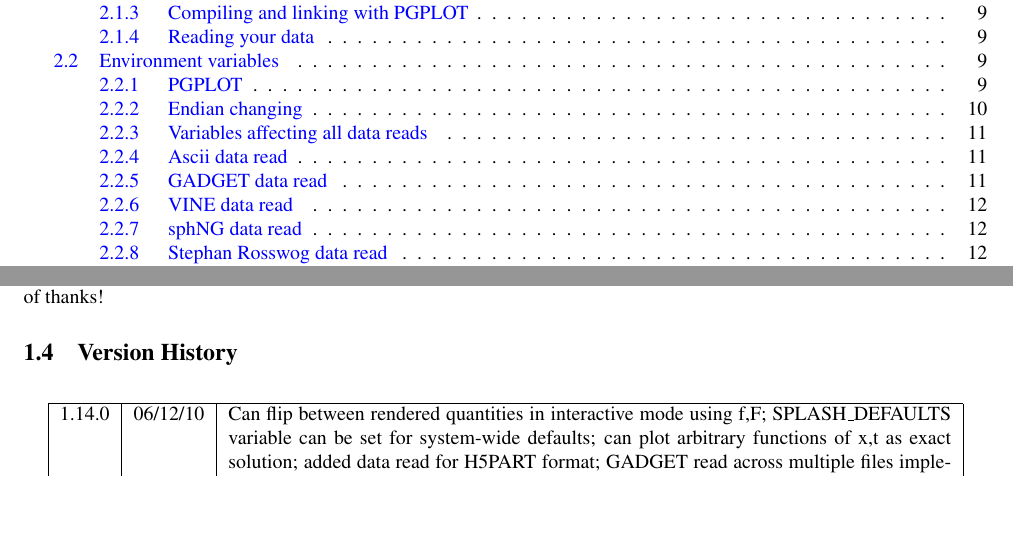
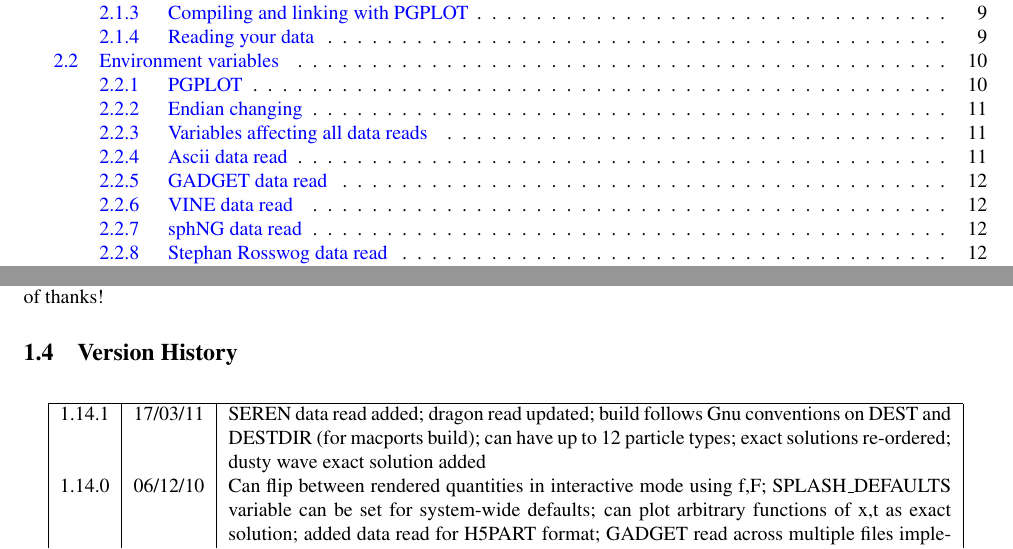
Before and after one commit to danieljprice/splash, a LaTeX document (docs/splash.tex, which reads docs/version_history_tex.tex): two parts of pages 1 and 7 of 62, joined at a grey line, cut so that both start at the same text, the shorter picture padded with empty space. Compiled offline with pdfLaTeX; a LaTeX package or settings file that is missing is left out.

Commit message:
version 1.14.1
git-svn-id: https://svn-vre.its.monash.edu.au/mathsci/splash@1433 cab04810-efc7-4a10-8ecf-f366c833a2ad

```diff
--- a/docs/version_history_tex.tex
+++ b/docs/version_history_tex.tex
@@ -1,3 +1,4 @@
+1.14.1 & 17/03/11 & SEREN data read added; dragon read updated; build follows Gnu conventions on DEST and DESTDIR (for macports build); can have up to 12 particle types; exact solutions re-ordered; dusty wave exact solution added \\
 1.14.0 & 06/12/10 & Can flip between rendered quantities in interactive mode using f,F; SPLASH\_DEFAULTS variable can be set for system-wide defaults; can plot arbitrary functions of x,t as exact solution; added data read for H5PART format; GADGET read across multiple files implemented; error bars can be plotted for x and y axis simultaneously; default rotation angles set if 3D perspective turned on; new directory layout and more helpful error messages during build; PGPLOT linking is easier to get right \\
 1.13.1 & 26/02/10 & bugs with new calc quantities module fixed; generic library interface implemented so backend can be changed easily; bug fix with auto pixel selection; simpler foreground/background colour setting; added subgrid interpolation warning \\
 1.13.0 & 25/02/10 & function parser incorporated; calculated quantities can now be specified at runtime; arbitrary function plotting implemented as an exact solution; command-line SPH->grid conversion ("splash to grid") implemented; ctrl-t in interactive mode adds arbitrary text box; better line style/colour changing; bug fix with tiling and y-axis labels; various other bug fixes \\
```
Also changed, not shown: 2 other files.
